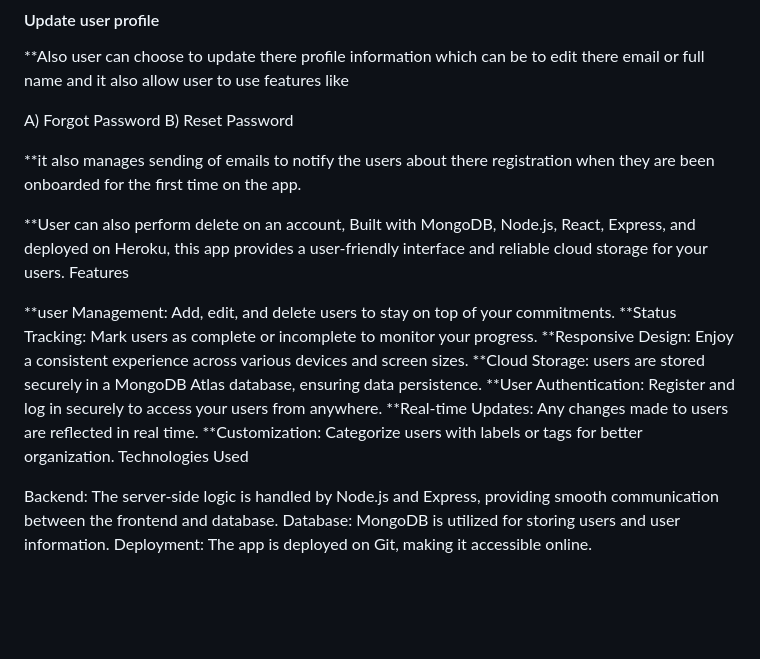
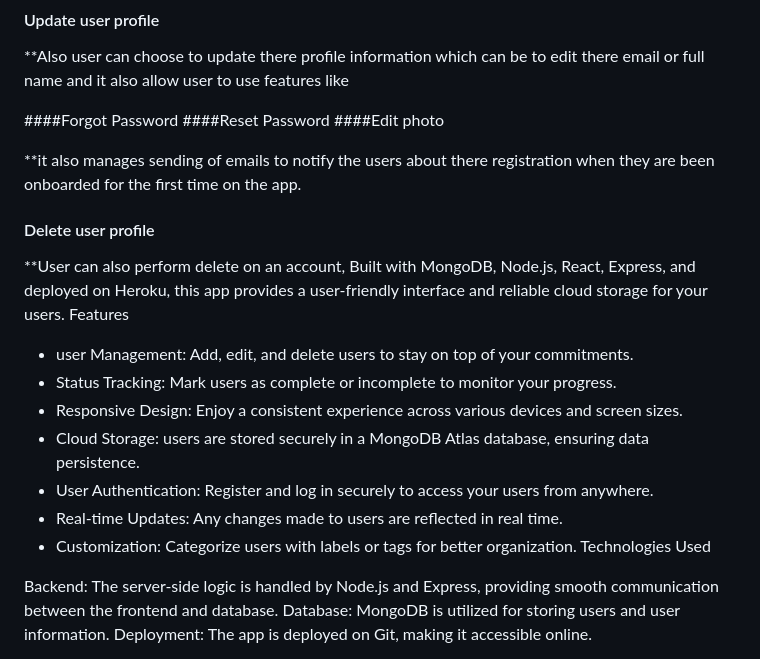
Before and after one commit to olabodeIdowu/crud-operations, a Markdown page: readme.md, the part around the change. Rendered like a GitHub page; blank space fills up the shorter version.

```diff
--- a/readme.md
+++ b/readme.md
@@ -12,21 +12,23 @@
 #### Update user profile
 **Also user can choose to update there profile information which can be to edit there email or full name and it also allow user to use features like
 
-A) Forgot Password
-B) Reset Password
+####Forgot Password
+####Reset Password
+####Edit photo
 
 **it also manages sending of emails to notify the users about there registration when they are been onboarded for the first time on the app.
 
+#### Delete user profile
 **User can also perform delete on an account, Built with MongoDB, Node.js, React, Express, and deployed on Heroku, this app provides a user-friendly interface and reliable cloud storage for your users.
 Features
 
-**user Management: Add, edit, and delete users to stay on top of your commitments.
-**Status Tracking: Mark users as complete or incomplete to monitor your progress.
-**Responsive Design: Enjoy a consistent experience across various devices and screen sizes.
-**Cloud Storage: users are stored securely in a MongoDB Atlas database, ensuring data persistence.
-**User Authentication: Register and log in securely to access your users from anywhere.
-**Real-time Updates: Any changes made to users are reflected in real time.
-**Customization: Categorize users with labels or tags for better organization.
+- user Management: Add, edit, and delete users to stay on top of your commitments.
+- Status Tracking: Mark users as complete or incomplete to monitor your progress.
+- Responsive Design: Enjoy a consistent experience across various devices and screen sizes.
+- Cloud Storage: users are stored securely in a MongoDB Atlas database, ensuring data persistence.
+- User Authentication: Register and log in securely to access your users from anywhere.
+- Real-time Updates: Any changes made to users are reflected in real time.
+- Customization: Categorize users with labels or tags for better organization.
 Technologies Used
 
 Backend: The server-side logic is handled by Node.js and Express, providing smooth communication between the frontend and database.
```
